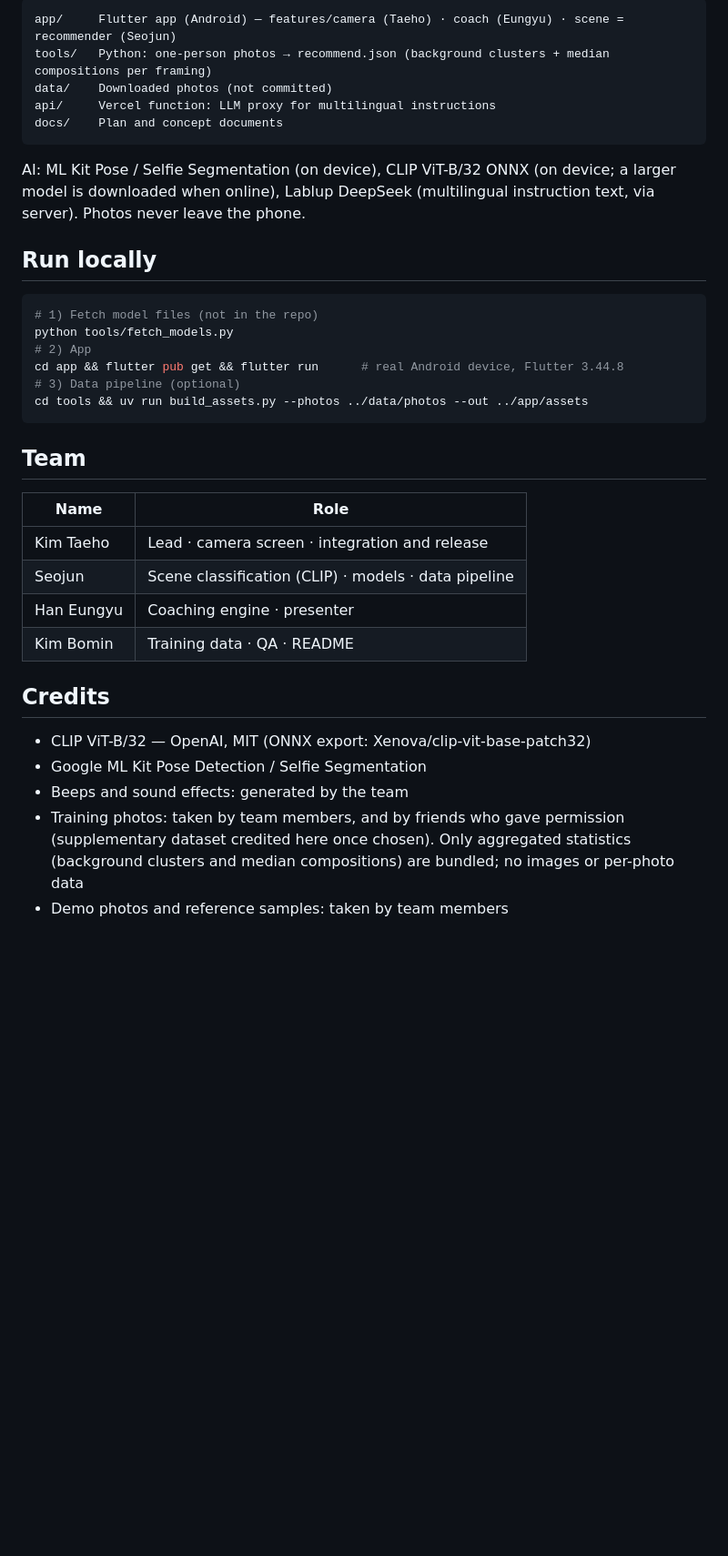
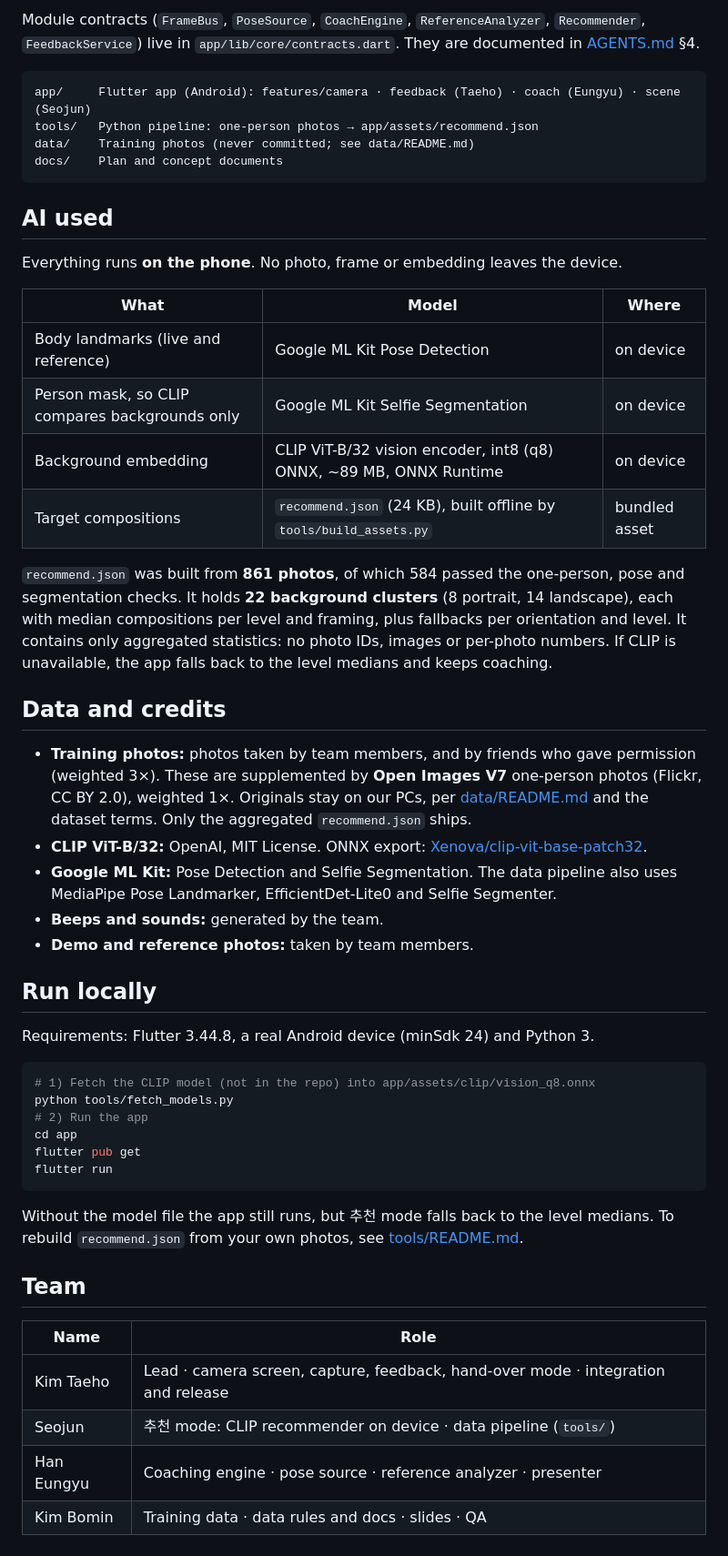
Before and after one commit to Gaslighteam/GUDORY, a Markdown page: README.md, the part around one of its changes. Shown at 91% size. GitHub-like rendering; blank space fills up the shorter version.

Commit message:
docs: README final draft (features, architecture, AI, data, run)
Co-Authored-By: Claude Opus 5.5 <noreply@anthropic.com>

````diff
--- a/README.md
+++ b/README.md
@@ -22,33 +68,51 @@ Compute the error on each axis and say **only the biggest one**, in words a body
 ```
-app/     Flutter app (Android) — features/camera (Taeho) · coach (Eungyu) · scene = recommender (Seojun)
-tools/   Python: one-person photos → recommend.json (background clusters + median compositions per framing)
-data/    Downloaded photos (not committed)
-api/     Vercel function: LLM proxy for multilingual instructions
+
+Module contracts (`FrameBus`, `PoseSource`, `CoachEngine`, `ReferenceAnalyzer`, `Recommender`, `FeedbackService`) live in `app/lib/core/contracts.dart`. They are documented in [AGENTS.md](AGENTS.md) §4.
+
+```
+app/     Flutter app (Android): features/camera · feedback (Taeho) · coach (Eungyu) · scene (Seojun)
+tools/   Python pipeline: one-person photos → app/assets/recommend.json
+data/    Training photos (never committed; see data/README.md)
 docs/    Plan and concept documents
 ```
-AI: ML Kit Pose / Selfie Segmentation (on device), CLIP ViT-B/32 ONNX (on device; a larger model is downloaded when online), Lablup DeepSeek (multilingual instruction text, via server). Photos never leave the phone.
+
+## AI used
+Everything runs **on the phone**. No photo, frame or embedding leaves the device.
+
+| What | Model | Where |
+|---|---|---|
+| Body landmarks (live and reference) | Google ML Kit Pose Detection | on device |
+| Person mask, so CLIP compares backgrounds only | Google ML Kit Selfie Segmentation | on device |
+| Background embedding | CLIP ViT-B/32 vision encoder, int8 (q8) ONNX, ~89 MB, ONNX Runtime | on device |
+| Target compositions | `recommend.json` (24 KB), built offline by `tools/build_assets.py` | bundled asset |
+
+`recommend.json` was built from **861 photos**, of which 584 passed the one-person, pose and segmentation checks. It holds **22 background clusters** (8 portrait, 14 landscape), each with median compositions per level and framing, plus fallbacks per orientation and level. It contains only aggregated statistics: no photo IDs, images or per-photo numbers. If CLIP is unavailable, the app falls back to the level medians and keeps coaching.
+
+## Data and credits
+- **Training photos:** photos taken by team members, and by friends who gave permission (weighted 3×). These are supplemented by **Open Images V7** one-person photos (Flickr, CC BY 2.0), weighted 1×. Originals stay on our PCs, per [data/README.md](data/README.md) and the dataset terms. Only the aggregated `recommend.json` ships.
+- **CLIP ViT-B/32:** OpenAI, MIT License. ONNX export: [Xenova/clip-vit-base-patch32](https://huggingface.co/Xenova/clip-vit-base-patch32).
+- **Google ML Kit:** Pose Detection and Selfie Segmentation. The data pipeline also uses MediaPipe Pose Landmarker, EfficientDet-Lite0 and Selfie Segmenter.
+- **Beeps and sounds:** generated by the team.
+- **Demo and reference photos:** taken by team members.
 
 ## Run locally
+Requirements: Flutter 3.44.8, a real Android device (minSdk 24) and Python 3.
+
 ```bash
-# 1) Fetch model files (not in the repo)
+# 1) Fetch the CLIP model (not in the repo) into app/assets/clip/vision_q8.onnx
 python tools/fetch_models.py
-# 2) App
-cd app && flutter pub get && flutter run      # real Android device, Flutter 3.44.8
-# 3) Data pipeline (optional)
-cd tools && uv run build_assets.py --photos ../data/photos --out ../app/assets
+# 2) Run the app
+cd app
+flutter pub get
+flutter run
 ```
+
+Without the model file the app still runs, but 추천 mode falls back to the level medians. To rebuild `recommend.json` from your own photos, see [tools/README.md](tools/README.md).
 
 ## Team
 | Name | Role |
 |---|---|
-| Kim Taeho | Lead · camera screen · integration and release |
-| Seojun | Scene classification (CLIP) · models · data pipeline |
-| Han Eungyu | Coaching engine · presenter |
-| Kim Bomin | Training data · QA · README |
-
-## Credits
-- CLIP ViT-B/32 — OpenAI, MIT (ONNX export: Xenova/clip-vit-base-patch32)
-- Google ML Kit Pose Detection / Selfie Segmentation
-- Beeps and sound effects: generated by the team
-- Training photos: taken by team members, and by friends who gave permission (supplementary dataset credited here once chosen). Only aggregated statistics (background clusters and median compositions) are bundled; no images or per-photo data
-- Demo photos and reference samples: taken by team members
+| Kim Taeho | Lead · camera screen, capture, feedback, hand-over mode · integration and release |
+| Seojun | 추천 mode: CLIP recommender on device · data pipeline (`tools/`) |
+| Han Eungyu | Coaching engine · pose source · reference analyzer · presenter |
+| Kim Bomin | Training data · data rules and docs · slides · QA |
````
Also changed, not shown: other parts of README.md (+53 -7 lines).
